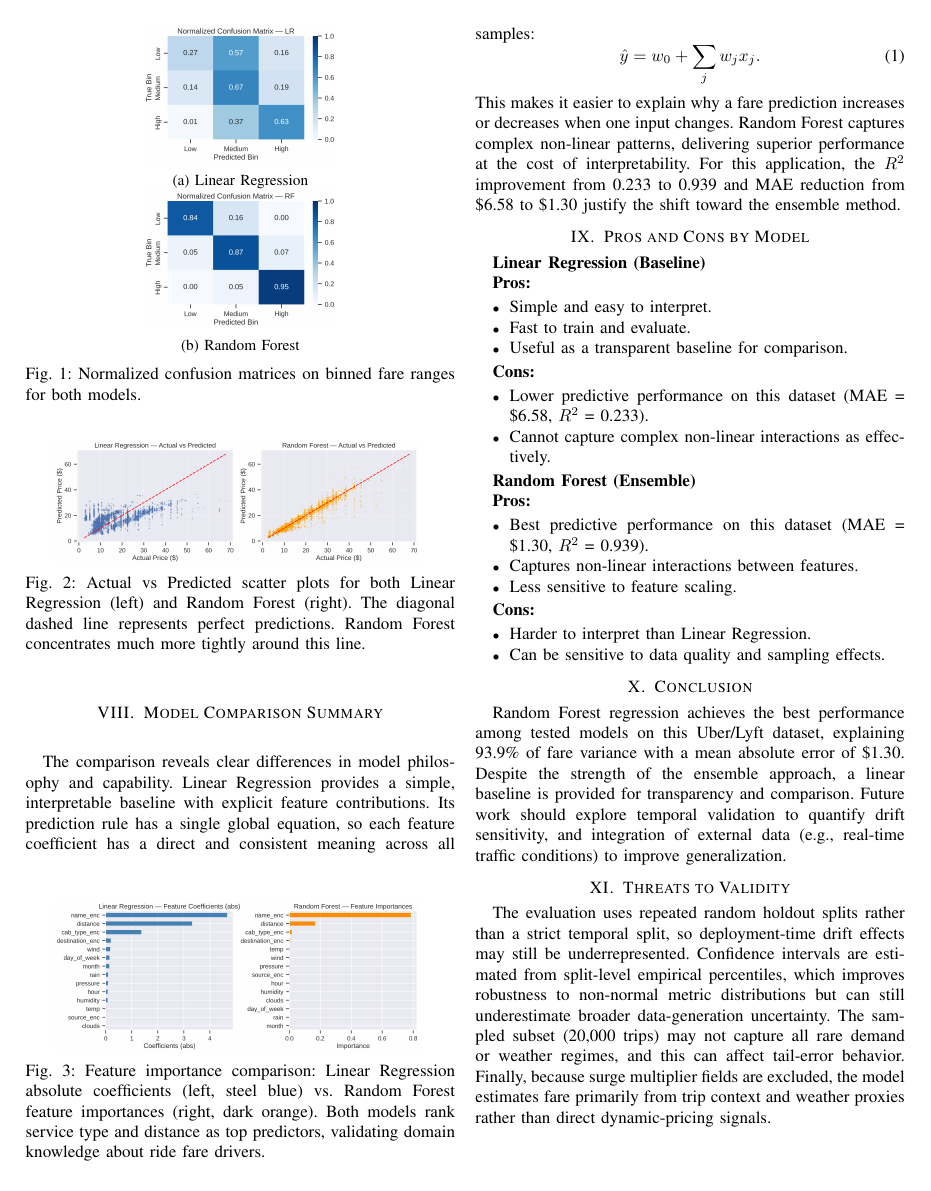
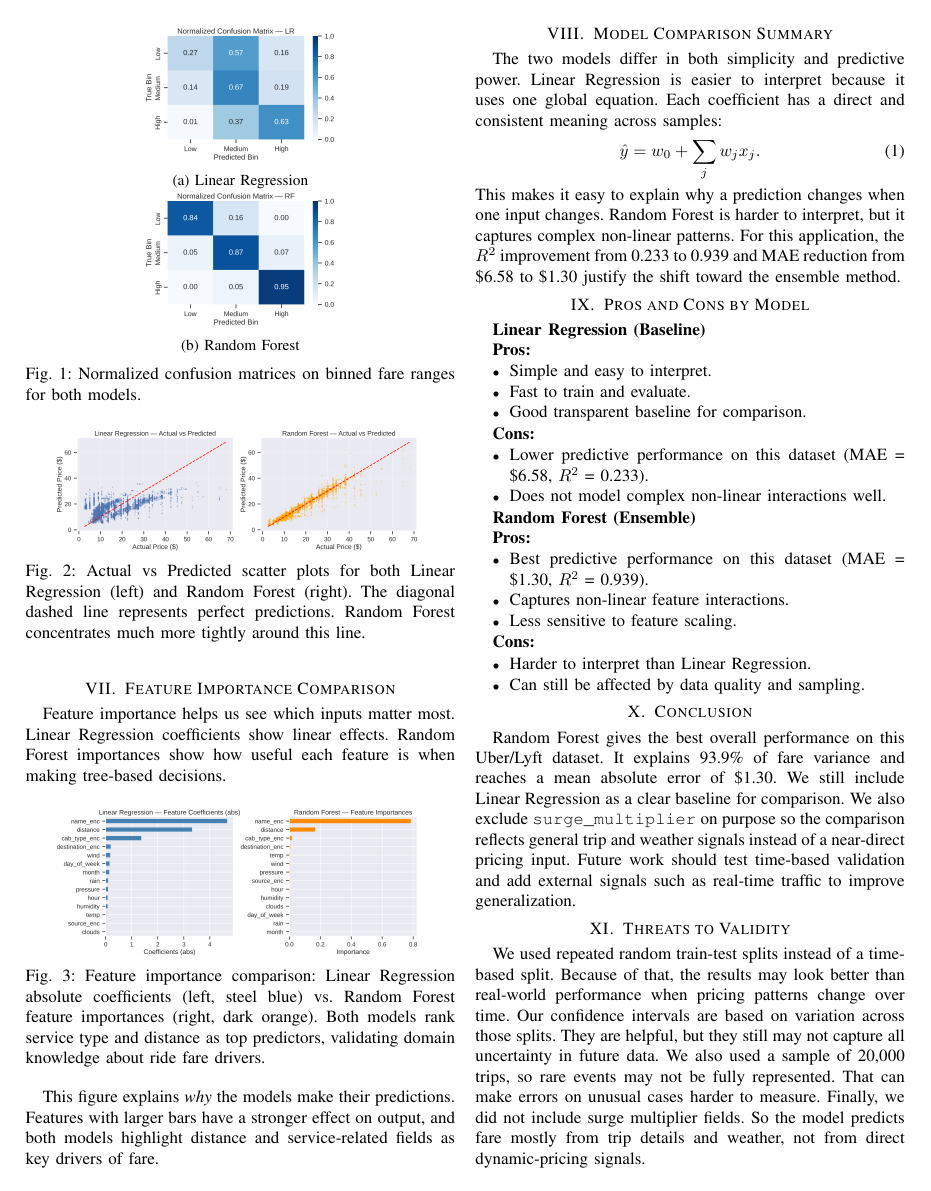
Before and after one commit to michaeldejournett/Intro-To-Machine-Learning, a LaTeX paper (paper/ieee_paper_template.tex): page 2 of 2. Compiled offline with pdfLaTeX.

Commit message:
Final paper additions

```diff
--- a/paper/ieee_paper_template.tex
+++ b/paper/ieee_paper_template.tex
@@ -138,2 +145,5 @@ The diagonal dashed line represents perfect predictions. Random Forest concentra
 
 \section{Feature Importance Comparison}
+Feature importance helps us see which inputs matter most.
+Linear Regression coefficients show linear effects.
+Random Forest importances show how useful each feature is when making tree-based decisions.
@@ -153,16 +160,18 @@ Random Forest feature importances (right, dark orange). Both models rank service
 validating domain knowledge about ride fare drivers.}
 \label{fig:fi}
 \end{figure}
+This figure explains \emph{why} the models make their predictions.
+Features with larger bars have a stronger effect on output, and both models highlight distance and service-related fields as key drivers of fare.
 
 \section{Model Comparison Summary}
-The comparison reveals clear differences in model philosophy and capability.
-Linear Regression provides a simple, interpretable baseline with explicit feature contributions.
-Its prediction rule has a single global equation, so each feature coefficient has a direct and consistent meaning across all samples:
+The two models differ in both simplicity and predictive power.
+Linear Regression is easier to interpret because it uses one global equation.
+Each coefficient has a direct and consistent meaning across samples:
 \begin{equation}
 \hat{y}=w_0+\sum_j w_j x_j.
 \end{equation}
-This makes it easier to explain why a fare prediction increases or decreases when one input changes.
-Random Forest captures complex non-linear patterns, delivering superior performance at the cost of interpretability.
+This makes it easy to explain why a prediction changes when one input changes.
+Random Forest is harder to interpret, but it captures complex non-linear patterns.
 For this application, the $R^2$ improvement from 0.233 to 0.939 and MAE reduction from \$6.58 to \$1.30
 justify the shift toward the ensemble method.
 
@@ -173,13 +182,13 @@ justify the shift toward the ensemble method.
 \begin{itemize}
 	\item Simple and easy to interpret.
 	\item Fast to train and evaluate.
-	\item Useful as a transparent baseline for comparison.
+	\item Good transparent baseline for comparison.
 \end{itemize}
 
 \textbf{Cons:}
 \begin{itemize}
 	\item Lower predictive performance on this dataset (MAE = \$6.58, $R^2$ = 0.233).
-	\item Cannot capture complex non-linear interactions as effectively.
+	\item Does not model complex non-linear interactions well.
 \end{itemize}
 
 \textbf{Random Forest (Ensemble)}
@@ -187,26 +196,31 @@ justify the shift toward the ensemble method.
 \textbf{Pros:}
 \begin{itemize}
 	\item Best predictive performance on this dataset (MAE = \$1.30, $R^2$ = 0.939).
-	\item Captures non-linear interactions between features.
+	\item Captures non-linear feature interactions.
 	\item Less sensitive to feature scaling.
 \end{itemize}
 
 \textbf{Cons:}
 \begin{itemize}
 	\item Harder to interpret than Linear Regression.
-	\item Can be sensitive to data quality and sampling effects.
+	\item Can still be affected by data quality and sampling.
 \end{itemize}
 
 \section{Conclusion}
-Random Forest regression achieves the best performance among tested models on this Uber/Lyft dataset, explaining 93.9\% of fare variance with a mean absolute error of \$1.30.
-Despite the strength of the ensemble approach, a linear baseline is provided for transparency and comparison.
-Future work should explore temporal validation to quantify drift sensitivity,
-and integration of external data (e.g., real-time traffic conditions) to improve generalization.
+Random Forest gives the best overall performance on this Uber/Lyft dataset.
+It explains 93.9\% of fare variance and reaches a mean absolute error of \$1.30.
+We still include Linear Regression as a clear baseline for comparison.
+We also exclude \texttt{surge\_multiplier} on purpose so the comparison reflects general trip and weather signals instead of a near-direct pricing input.
+Future work should test time-based validation and add external signals such as real-time traffic to improve generalization.
 
 \section{Threats to Validity}
-The evaluation uses repeated random holdout splits rather than a strict temporal split, so deployment-time drift effects may still be underrepresented.
-Confidence intervals are estimated from split-level empirical percentiles, which improves robustness to non-normal metric distributions but can still underestimate broader data-generation uncertainty.
-The sampled subset (20,000 trips) may not capture all rare demand or weather regimes, and this can affect tail-error behavior.
-Finally, because surge multiplier fields are excluded, the model estimates fare primarily from trip context and weather proxies rather than direct dynamic-pricing signals.
+We used repeated random train-test splits instead of a time-based split.
+Because of that, the results may look better than real-world performance when pricing patterns change over time.
+Our confidence intervals are based on variation across those splits.
+They are helpful, but they still may not capture all uncertainty in future data.
+We also used a sample of 20,000 trips, so rare events may not be fully represented.
+That can make errors on unusual cases harder to measure.
+Finally, we did not include surge multiplier fields.
+So the model predicts fare mostly from trip details and weather, not from direct dynamic-pricing signals.
 
 \end{document}
```
Also changed, not shown: Final Folder/ieee_paper_template.pdf, paper/ieee_paper_template.tex (72 more changed lines), 2 other files.
